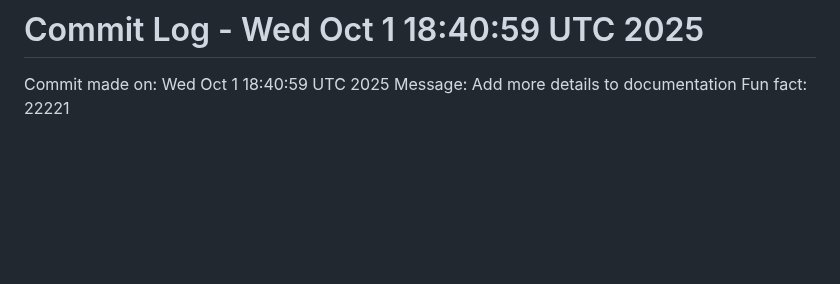
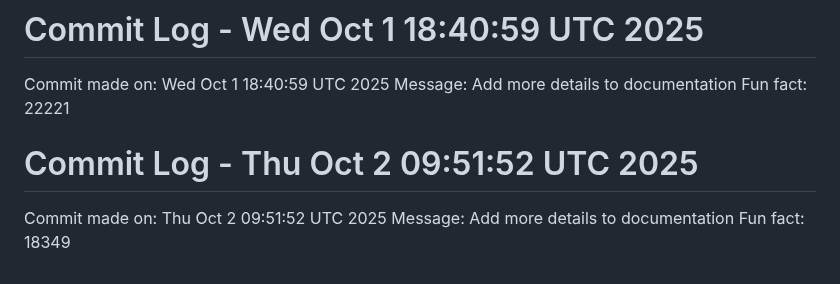
Before and after one commit to Kings-man-6969/Projects_6009, a Markdown page: README.md, the part around the change. Rendered like a GitHub page; blank space fills up the shorter version.

Commit message:
Random commit - Add more details to documentation

```diff
--- a/README.md
+++ b/README.md
@@ -1102,3 +1102,7 @@ Fun fact: 18730
 Commit made on: Wed Oct  1 18:40:59 UTC 2025
 Message: Add more details to documentation
 Fun fact: 22221
+# Commit Log - Thu Oct  2 09:51:52 UTC 2025
+Commit made on: Thu Oct  2 09:51:52 UTC 2025
+Message: Add more details to documentation
+Fun fact: 18349
```
